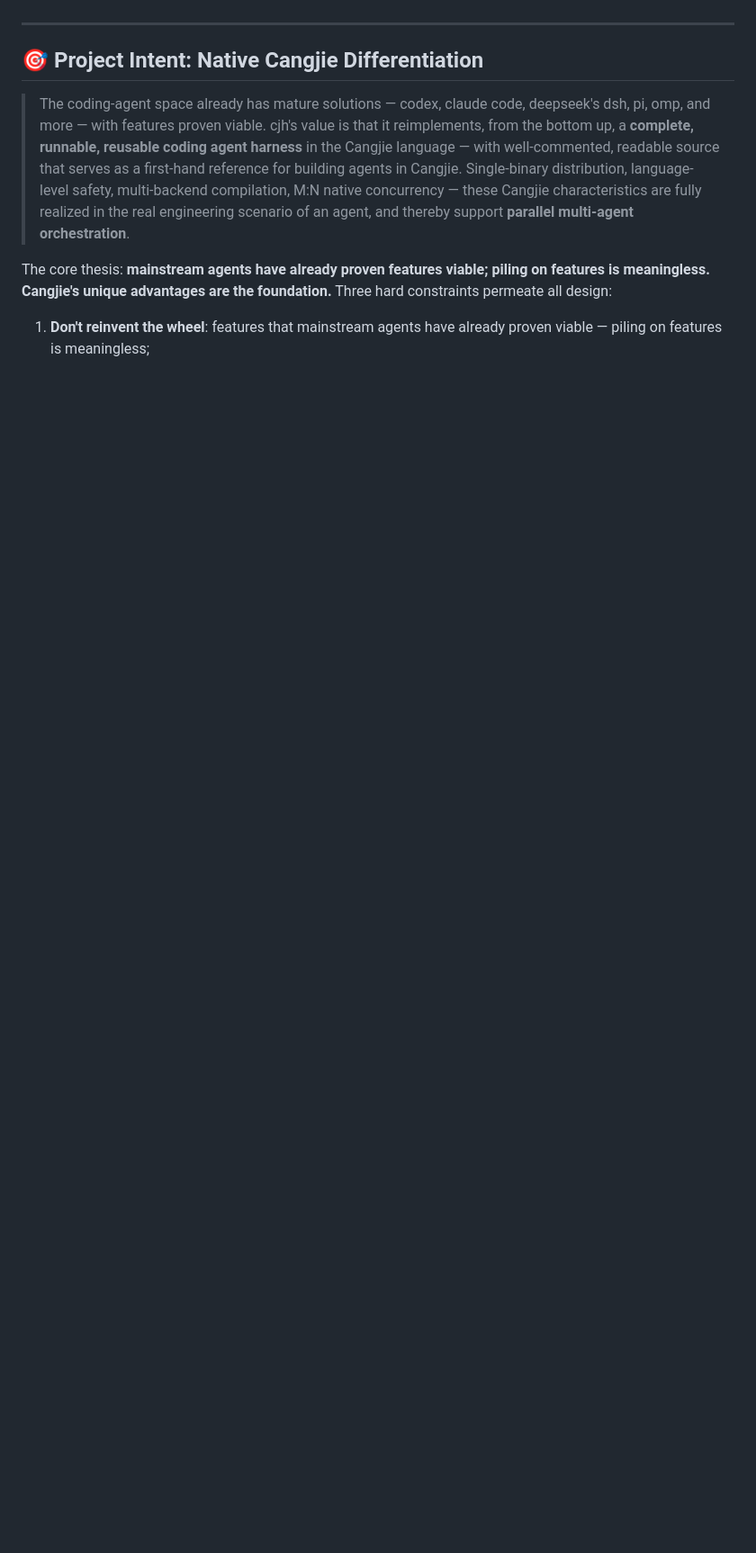
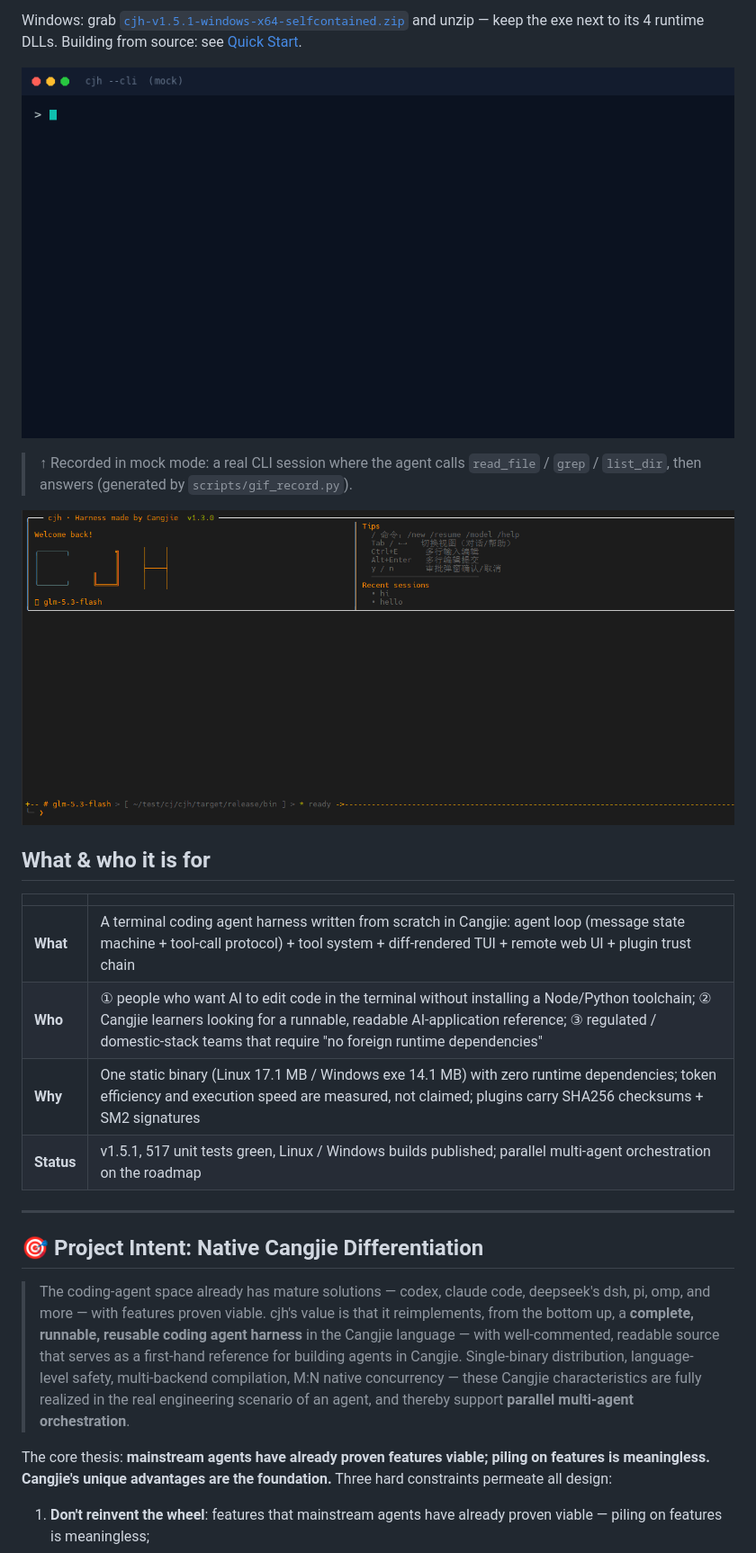
Before and after one commit to yangyongzhen/cjh, a Markdown page: README.en.md, the part around one of its changes. Shown at 90% size. GitHub-like rendering; pictures changed too: docs/imgs/cjh-demo.gif (added); blank space fills up the shorter version.

```diff
--- a/README.en.md
+++ b/README.en.md
@@ -14,3 +40,19 @@ Describe tasks in natural language → the Agent understands intent, plans auton
+Windows: grab [`cjh-v1.5.1-windows-x64-selfcontained.zip`](https://atomgit.com/qq8864/cjh/releases/download/v1.5.1/cjh-v1.5.1-windows-x64-selfcontained.zip) and unzip — keep the exe next to its 4 runtime DLLs. Building from source: see [Quick Start](#-quick-start).
+
+![cjh session demo (real CLI output, mock mode)](docs/imgs/cjh-demo.gif)
+
+> ↑ Recorded in mock mode: a real CLI session where the agent calls `read_file` / `grep` / `list_dir`, then answers (generated by `scripts/gif_record.py`).
+
+![cjh TUI](docs/imgs/cjh.png)
+
+## What & who it is for
+
+| | |
+|---|---|
+| **What** | A terminal coding agent harness written from scratch in Cangjie: agent loop (message state machine + tool-call protocol) + tool system + diff-rendered TUI + remote web UI + plugin trust chain |
+| **Who** | ① people who want AI to edit code in the terminal without installing a Node/Python toolchain; ② Cangjie learners looking for a runnable, readable AI-application reference; ③ regulated / domestic-stack teams that require "no foreign runtime dependencies" |
+| **Why** | One static binary (Linux 17.1 MB / Windows exe 14.1 MB) with zero runtime dependencies; token efficiency and execution speed are measured, not claimed; plugins carry SHA256 checksums + SM2 signatures |
+| **Status** | v1.5.1, 517 unit tests green, Linux / Windows builds published; parallel multi-agent orchestration on the roadmap |
 
 ---
 
```
Also changed, not shown: other parts of README.en.md (+30 -4 lines), README.md (+48 -6 lines), site/assets/demo.gif (added), 2 other files.
